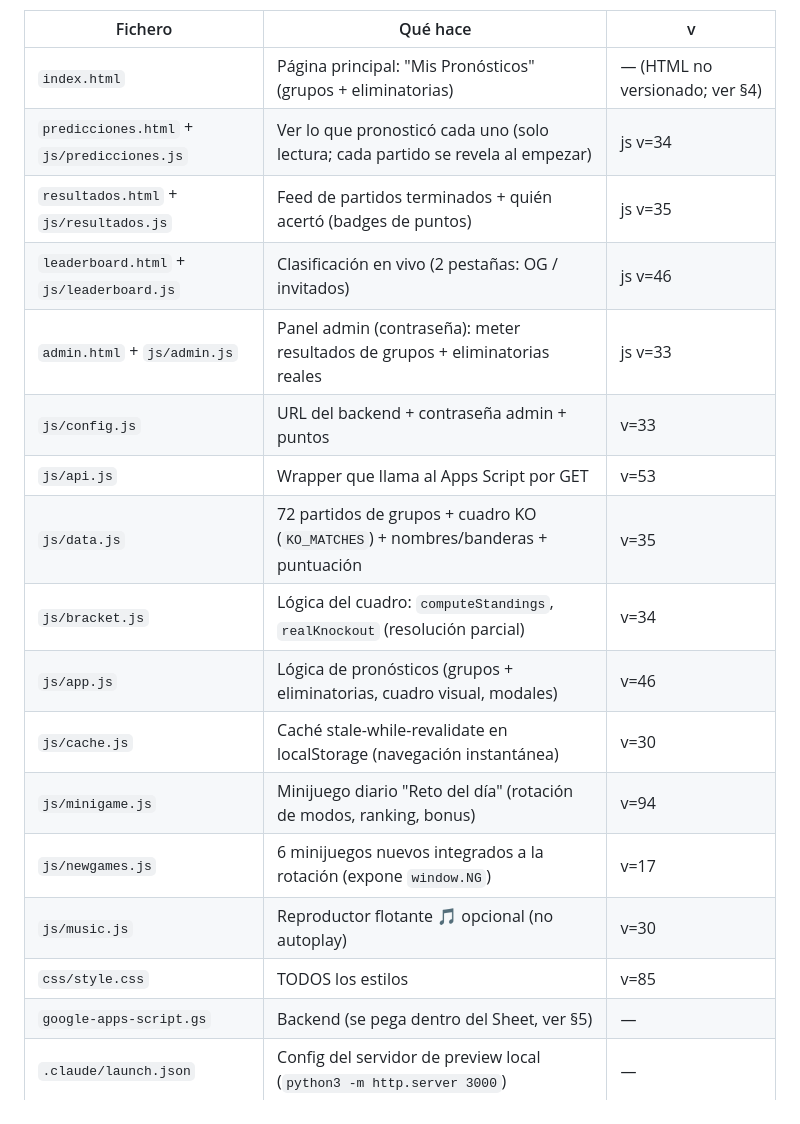
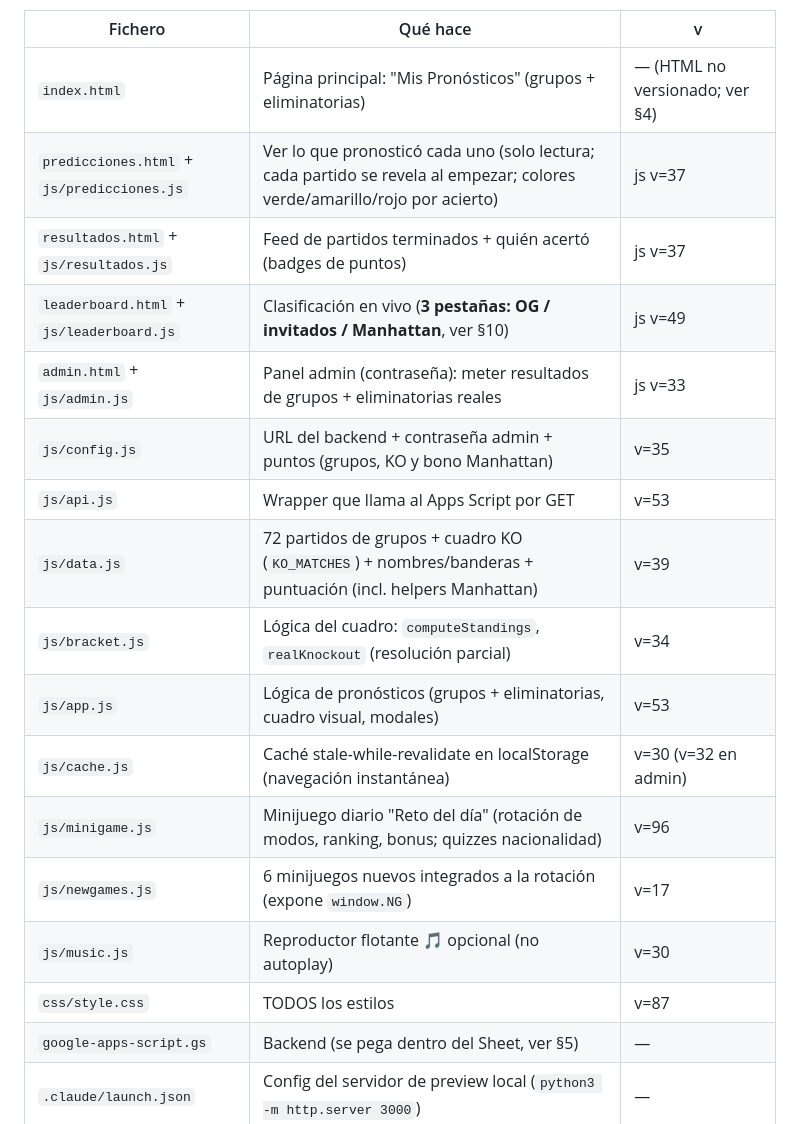
Before and after one commit to zoemeini/Quiniela-Mundial-2026, a Markdown page: TRASPASO.md, the part around one of its changes. Rendered like a GitHub page.

```diff
--- a/TRASPASO.md
+++ b/TRASPASO.md
@@ -43,20 +43,20 @@ Navegador de los amigos  ⇆  Google Apps Script (web app)  ⇆  Google Sheet
 | Fichero | Qué hace | v |
 |---|---|---|
 | `index.html` | Página principal: "Mis Pronósticos" (grupos + eliminatorias) | — (HTML no versionado; ver §4) |
-| `predicciones.html` + `js/predicciones.js` | Ver lo que pronosticó cada uno (solo lectura; cada partido se revela al empezar) | js v=34 |
-| `resultados.html` + `js/resultados.js` | Feed de partidos terminados + quién acertó (badges de puntos) | js v=35 |
-| `leaderboard.html` + `js/leaderboard.js` | Clasificación en vivo (2 pestañas: OG / invitados) | js v=46 |
+| `predicciones.html` + `js/predicciones.js` | Ver lo que pronosticó cada uno (solo lectura; cada partido se revela al empezar; colores verde/amarillo/rojo por acierto) | js v=37 |
+| `resultados.html` + `js/resultados.js` | Feed de partidos terminados + quién acertó (badges de puntos) | js v=37 |
+| `leaderboard.html` + `js/leaderboard.js` | Clasificación en vivo (**3 pestañas: OG / invitados / Manhattan**, ver §10) | js v=49 |
 | `admin.html` + `js/admin.js` | Panel admin (contraseña): meter resultados de grupos + eliminatorias reales | js v=33 |
-| `js/config.js` | URL del backend + contraseña admin + puntos | v=33 |
+| `js/config.js` | URL del backend + contraseña admin + puntos (grupos, KO y bono Manhattan) | v=35 |
 | `js/api.js` | Wrapper que llama al Apps Script por GET | v=53 |
-| `js/data.js` | 72 partidos de grupos + cuadro KO (`KO_MATCHES`) + nombres/banderas + puntuación | v=35 |
+| `js/data.js` | 72 partidos de grupos + cuadro KO (`KO_MATCHES`) + nombres/banderas + puntuación (incl. helpers Manhattan) | v=39 |
 | `js/bracket.js` | Lógica del cuadro: `computeStandings`, `realKnockout` (resolución parcial) | v=34 |
-| `js/app.js` | Lógica de pronósticos (grupos + eliminatorias, cuadro visual, modales) | v=46 |
-| `js/cache.js` | Caché stale-while-revalidate en localStorage (navegación instantánea) | v=30 |
-| `js/minigame.js` | Minijuego diario "Reto del día" (rotación de modos, ranking, bonus) | v=94 |
+| `js/app.js` | Lógica de pronósticos (grupos + eliminatorias, cuadro visual, modales) | v=53 |
+| `js/cache.js` | Caché stale-while-revalidate en localStorage (navegación instantánea) | v=30 (v=32 en admin) |
+| `js/minigame.js` | Minijuego diario "Reto del día" (rotación de modos, ranking, bonus; quizzes nacionalidad) | v=96 |
 | `js/newgames.js` | 6 minijuegos nuevos integrados a la rotación (expone `window.NG`) | v=17 |
 | `js/music.js` | Reproductor flotante 🎵 opcional (no autoplay) | v=30 |
-| `css/style.css` | TODOS los estilos | v=85 |
+| `css/style.css` | TODOS los estilos | v=87 |
 | `google-apps-script.gs` | Backend (se pega dentro del Sheet, ver §5) | — |
 | `.claude/launch.json` | Config del servidor de preview local (`python3 -m http.server 3000`) | — |
 
```
Also changed, not shown: other parts of TRASPASO.md (+34 -6 lines).
